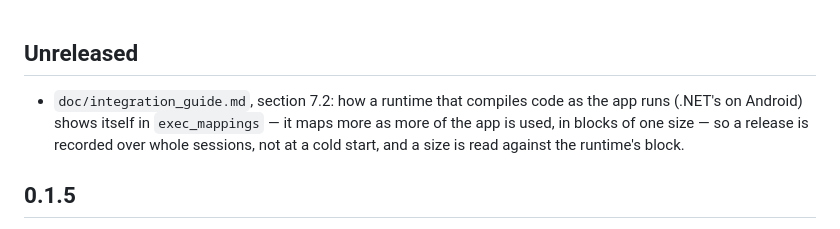
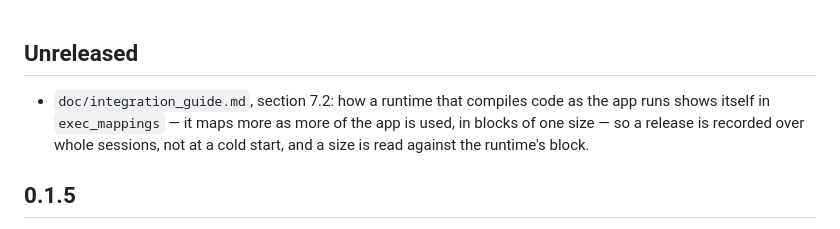
Before and after one commit to merajhasan88/necessary_flutter, a Markdown page: CHANGELOG.md, the part around the change. Drawn GitHub-style.

```diff
--- a/CHANGELOG.md
+++ b/CHANGELOG.md
@@ -1,7 +1,7 @@
 ## Unreleased
 
-- `doc/integration_guide.md`, section 7.2: how a runtime that compiles code as the app runs (.NET's on
-  Android) shows itself in `exec_mappings` — it maps more as more of the app is used, in blocks of one
+- `doc/integration_guide.md`, section 7.2: how a runtime that compiles code as the app runs shows itself
+  in `exec_mappings` — it maps more as more of the app is used, in blocks of one
   size — so a release is recorded over whole sessions, not at a cold start, and a size is read against
   the runtime's block.
 
```
Also changed, not shown: doc/integration_guide.md (+3 -3 lines).
